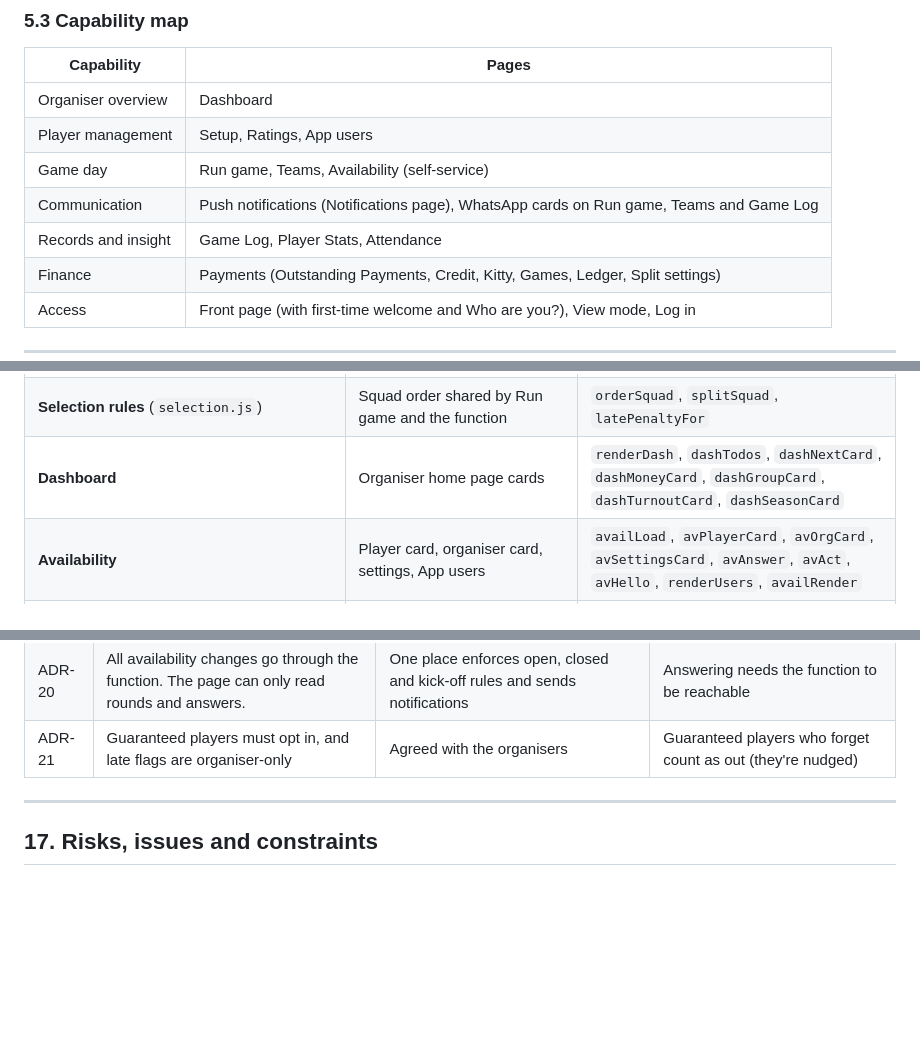
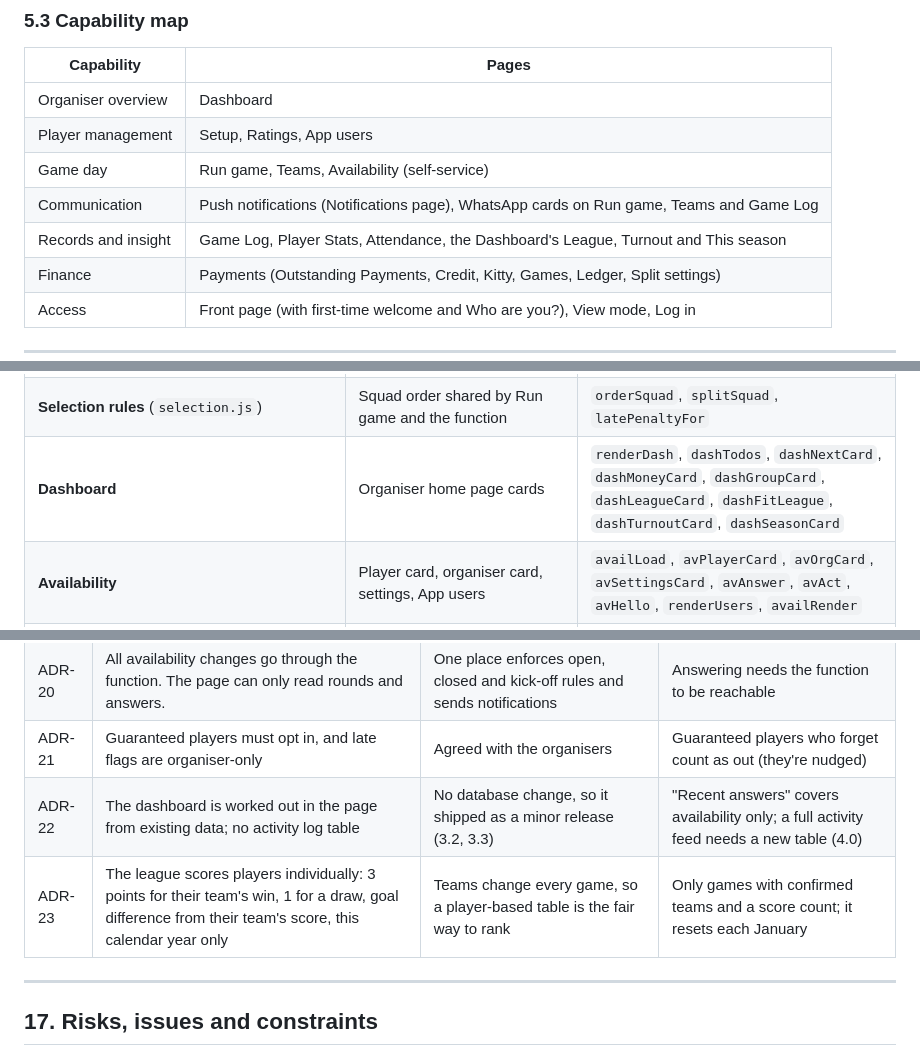
Before and after one commit to nealpatel87np/FootballApp, a Markdown page: docs/SOLUTION_DESIGN.md, 3 parts joined by grey strips. GitHub-like rendering; blank space fills up the shorter version.

```diff
--- a/docs/SOLUTION_DESIGN.md
+++ b/docs/SOLUTION_DESIGN.md
@@ -269,7 +269,7 @@ flowchart LR
 | Player management | Setup, Ratings, App users |
 | Game day | Run game, Teams, Availability (self-service) |
 | Communication | Push notifications (Notifications page), WhatsApp cards on Run game, Teams and Game Log |
-| Records and insight | Game Log, Player Stats, Attendance |
+| Records and insight | Game Log, Player Stats, Attendance, the Dashboard's League, Turnout and This season |
 | Finance | Payments (Outstanding Payments, Credit, Kitty, Games, Ledger, Split settings) |
 | Access | Front page (with first-time welcome and Who are you?), View mode, Log in |
 
@@ -370,7 +370,7 @@ The web app deploys automatically on merge. The function and the SQL scripts are
 | **Server** (`supabase/functions/notify/index.ts`) | Keys and push sending, daily reminders, availability timetable and close, drop-outs and late joiners, app users | `vapid`, `send`, `daily`, `tick`, `openRound`, `closeRound`, `changeAfterClose`, `answerAvail`, `hello`, `adminUsers` |
 | **Export and import** | JSON file, share, text, CSV, import | `exportFile`, `exportLogCSV`, `applyImport` |
 | **Selection rules** (`selection.js`) | Squad order shared by Run game and the function | `orderSquad`, `splitSquad`, `latePenaltyFor` |
-| **Dashboard** | Organiser home page cards | `renderDash`, `dashTodos`, `dashNextCard`, `dashMoneyCard`, `dashGroupCard`, `dashTurnoutCard`, `dashSeasonCard` |
+| **Dashboard** | Organiser home page cards | `renderDash`, `dashTodos`, `dashNextCard`, `dashMoneyCard`, `dashGroupCard`, `dashLeagueCard`, `dashFitLeague`, `dashTurnoutCard`, `dashSeasonCard` |
 | **Availability** | Player card, organiser card, settings, App users | `availLoad`, `avPlayerCard`, `avOrgCard`, `avSettingsCard`, `avAnswer`, `avAct`, `avHello`, `renderUsers`, `availRender` |
 | **Notifications** | Opt-in, choices, sending, front card, Notifications page | `pushLoadStatus`, `pushTurnOn`, `pushUpdate`, `pushTurnOff`, `pushSquad`, `pushTeams`, `pushRemind`, `pushCreditUsed`, `renderNotify`, `renderPushCard` |
 
@@ -1036,6 +1036,8 @@ Visual changes are reviewed through screenshots or interactive mock-ups before d
 | ADR-19 | The selection rules live in `selection.js`, with an exact copy inside the function | The 9pm close and Run game pick the same squad. Supabase can't import code from the website. | Both copies must change together, which is checked before each release |
 | ADR-20 | All availability changes go through the function. The page can only read rounds and answers. | One place enforces open, closed and kick-off rules and sends notifications | Answering needs the function to be reachable |
 | ADR-21 | Guaranteed players must opt in, and late flags are organiser-only | Agreed with the organisers | Guaranteed players who forget count as out (they're nudged) |
+| ADR-22 | The dashboard is worked out in the page from existing data; no activity log table | No database change, so it shipped as a minor release (3.2, 3.3) | "Recent answers" covers availability only; a full activity feed needs a new table (4.0) |
+| ADR-23 | The league scores players individually: 3 points for their team's win, 1 for a draw, goal difference from their team's score, this calendar year only | Teams change every game, so a player-based table is the fair way to rank | Only games with confirmed teams and a score count; it resets each January |
 
 ---
 
```
Also changed, not shown: other parts of docs/SOLUTION_DESIGN.md (+8 -2 lines).
